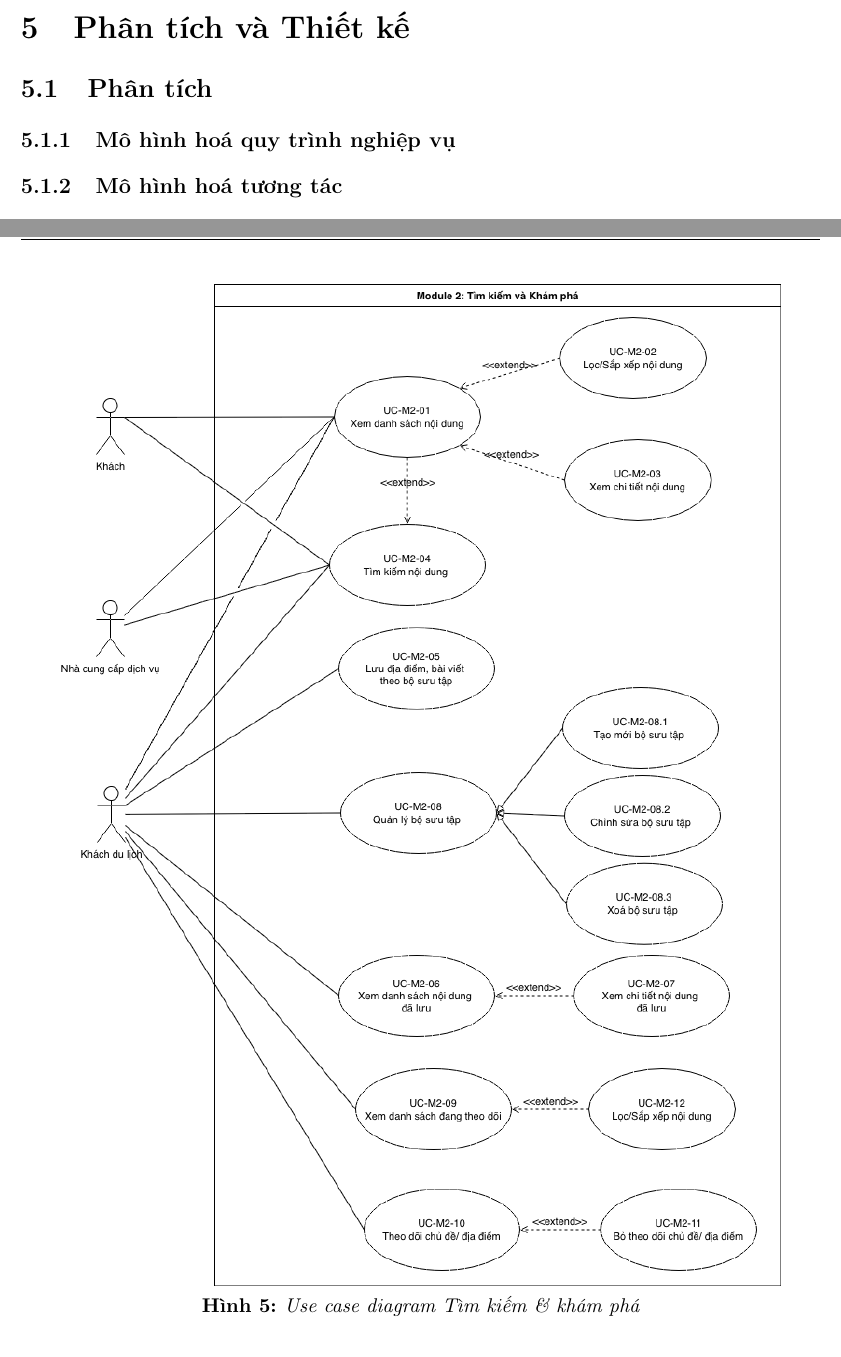
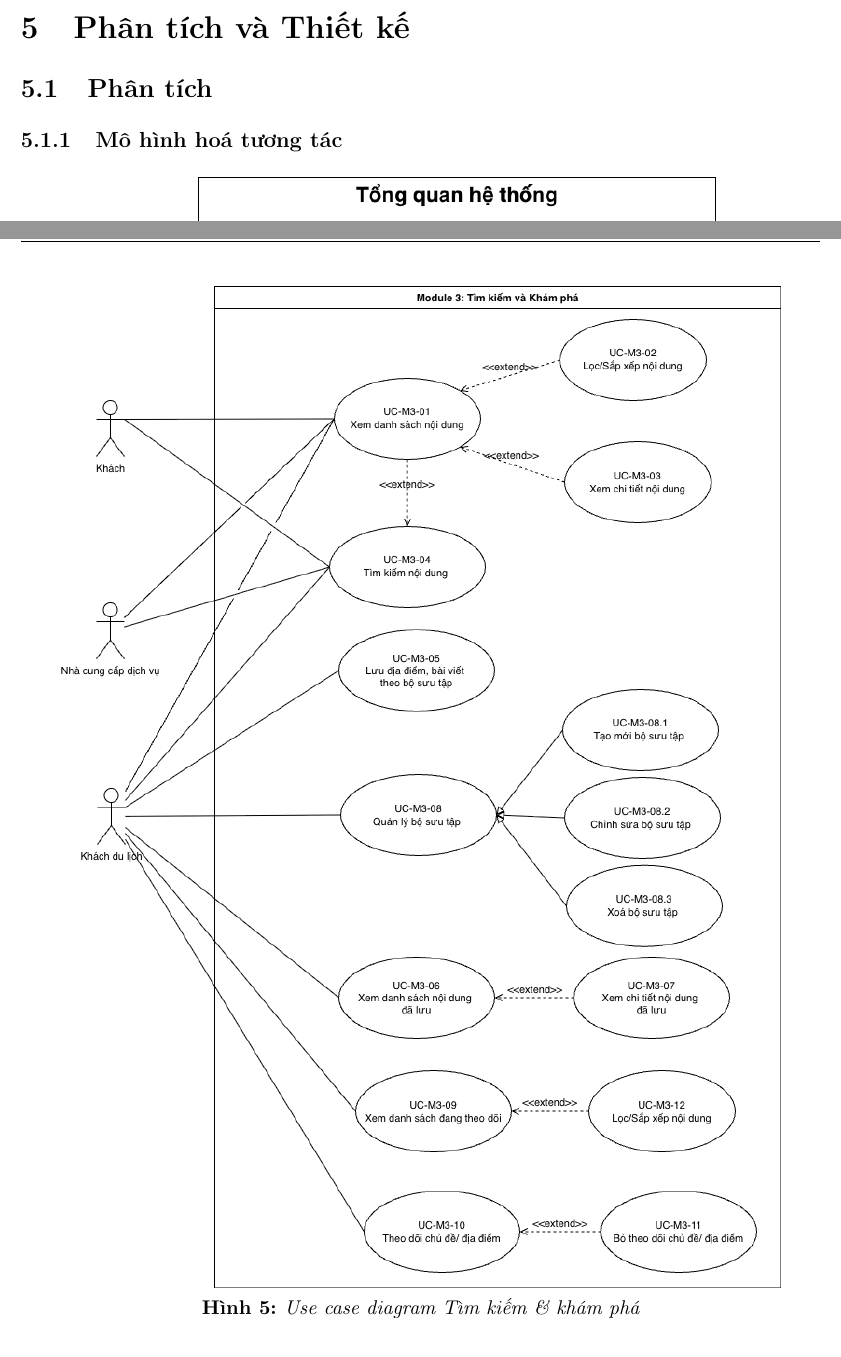
Before and after one commit to TravelEZ-2025-2026/DACN-Report-LaTex, a LaTeX document (main.tex, which reads Sections/6. System Analysis/1-analysis.tex): two parts of pages 37 and 46 of 70, joined at a grey line, cut so that both start at the same text. Compiled offline with pdfLaTeX.

Commit message:
[doc] update usecase diagram + system analysis structure

```diff
--- a/Sections/6. System Analysis/1-analysis.tex
+++ b/Sections/6. System Analysis/1-analysis.tex
@@ -1,4 +1,4 @@
-\subsubsection{Mô hình hoá quy trình nghiệp vụ}
+% \subsubsection{Mô hình hoá quy trình nghiệp vụ}
 
 \subsubsection{Mô hình hoá tương tác}
 
@@ -332,9 +332,11 @@ Hệ thống hiển thị thông báo “Lộ trình này không còn tồn tạ
 \label{usecase-1-07}
 \end{table}
 
+% //////////////////////////////////////////////////////////////////////
+% MODULE 2
 \begin{figure}[H]
     \centering
-    \includegraphics[width=0.9\textwidth]{Images/6. System analysis/Use case-Tìm kiếm và khám phá.drawio.png}
+    \includegraphics[width=0.9\textwidth]{Images/6. System analysis/Use-case-3.png}
     \caption{Use case diagram Tìm kiếm \& khám phá}
     \label{fig:use_case_tim_kiem} % <-- SỬA LẠI: Đổi tên label cho duy nhất
 \end{figure}
```
Also changed, not shown: Sections/5. Requirements Elicitation/3-non functional requirements.tex (+10 -10 lines), Images/6. System analysis/Use-case-3.png (added), Images/6. System analysis/Use-case-6.png (added), Images/6. System analysis/Use-case-7.png (added), Images/6. System analysis/Use-case-8.png (added), Images/6. System analysis/Use-case-9.png (added), Sections/6. System Analysis/use-case-diagram/1-module1.tex (added), Sections/6. System Analysis/use-case-diagram/2-module2.tex (added), Sections/6. System Analysis/use-case-diagram/3-module3.tex (added), main.pdf, Sections/6. System Analysis/1-analysis.tex (4 more changed lines), 5 other files.
